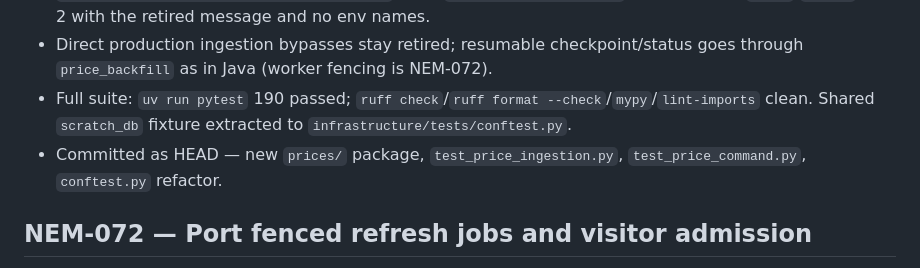
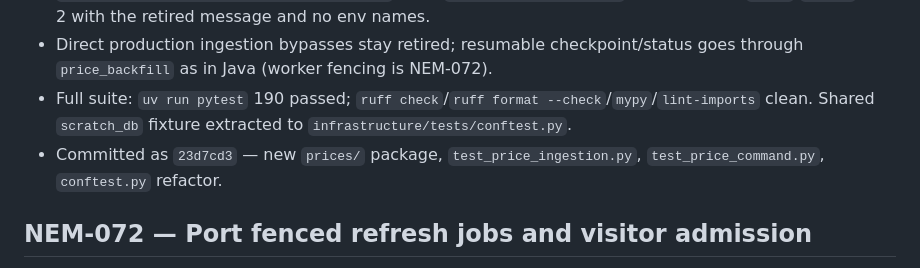
Before and after one commit to ryanzzzdev/nemlab, a Markdown page: docs/project/backlog.md, the part around the change. GitHub-like rendering.

Commit message:
Record NEM-071 checkpoint commit reference
Generated with [Devin](https://devin.ai)

Co-Authored-By: Devin <158243242+devin-ai-integration[bot]@users.noreply.github.com>

```diff
--- a/docs/project/backlog.md
+++ b/docs/project/backlog.md
@@ -1963,7 +1963,7 @@ Restore bounded source retrieval and revision/coverage/snapshot persistence.
 - `infrastructure/tests/test_price_command.py` ports `PriceImportCommandTest` — subprocess `start`/`resume` exit 2 with the retired message and no env names.
 - Direct production ingestion bypasses stay retired; resumable checkpoint/status goes through `price_backfill` as in Java (worker fencing is NEM-072).
 - Full suite: `uv run pytest` 190 passed; `ruff check`/`ruff format --check`/`mypy`/`lint-imports` clean. Shared `scratch_db` fixture extracted to `infrastructure/tests/conftest.py`.
-- Committed as HEAD — new `prices/` package, `test_price_ingestion.py`, `test_price_command.py`, `conftest.py` refactor.
+- Committed as `23d7cd3` — new `prices/` package, `test_price_ingestion.py`, `test_price_command.py`, `conftest.py` refactor.
 
 <a id="nem-072"></a>
 
```
Also changed, not shown: 1 other file.
